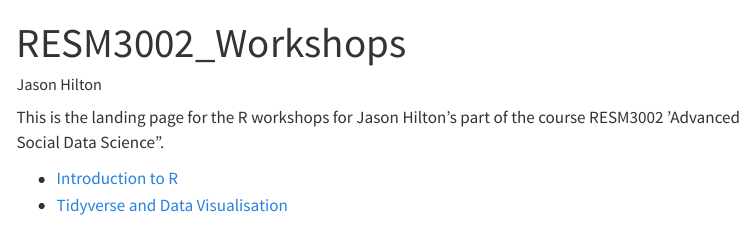
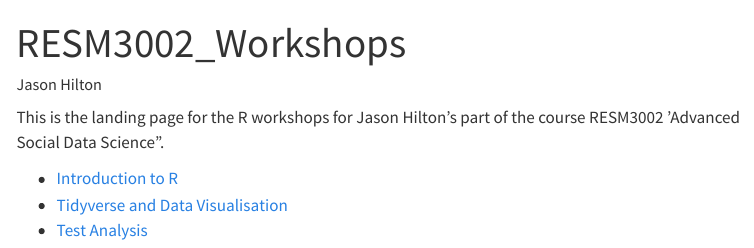
Before and after one commit to jasonhilton/R_intro, a Quarto document (index.qmd): the page in a window 1100 px wide, from its top. Rendered offline with R 4.5, knitr and Pandoc in place of Quarto, with nearby package versions; menus at the side of the page are left out.

Commit message:
update index

```diff
--- a/index.qmd
+++ b/index.qmd
@@ -11,3 +11,4 @@ This is the landing page for the R workshops for Jason Hilton's part of the cour
 
 - [Introduction to R](Introduction-to-R.html)
 - [Tidyverse and Data Visualisation](Tidyverse-and-visualisation.html)
+- [Test Analysis](Text-analysis.html)
```
Also changed, not shown: docs/search.json, 1 other file.
